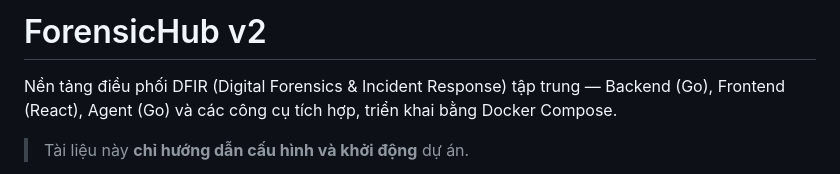
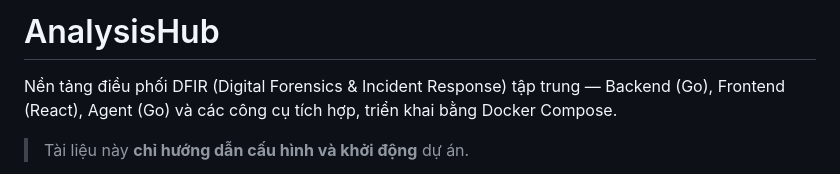
Before and after one commit to khoile1806/AnalysisHub, a Markdown page: README.md, the part around the change. Rendered like a GitHub page.

Commit message:
Update project name in README
Renamed project from ForensicHub v2 to AnalysisHub.

```diff
--- a/README.md
+++ b/README.md
@@ -1,4 +1,4 @@
-# ForensicHub v2
+# AnalysisHub
 
 Nền tảng điều phối DFIR (Digital Forensics & Incident Response) tập trung — Backend (Go), Frontend (React), Agent (Go) và các công cụ tích hợp, triển khai bằng Docker Compose.
 
```
